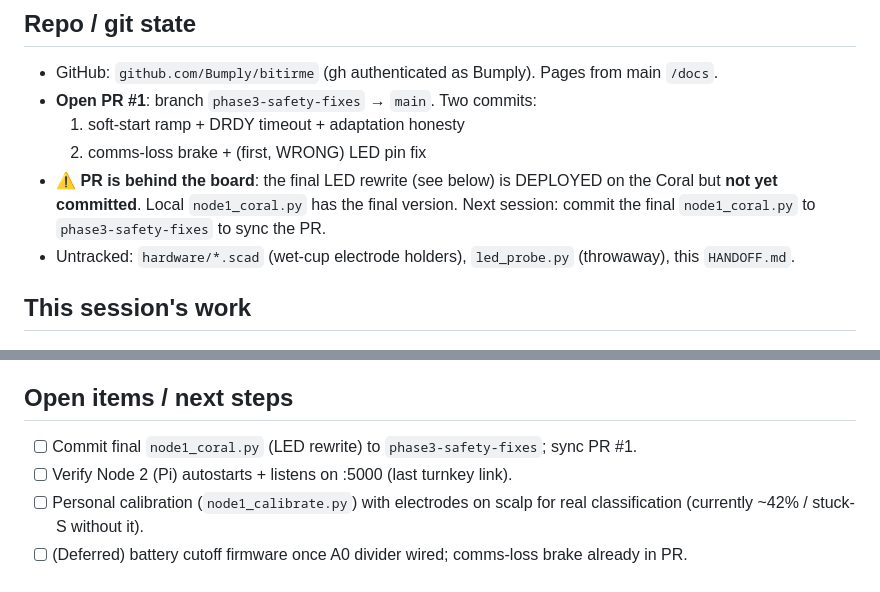
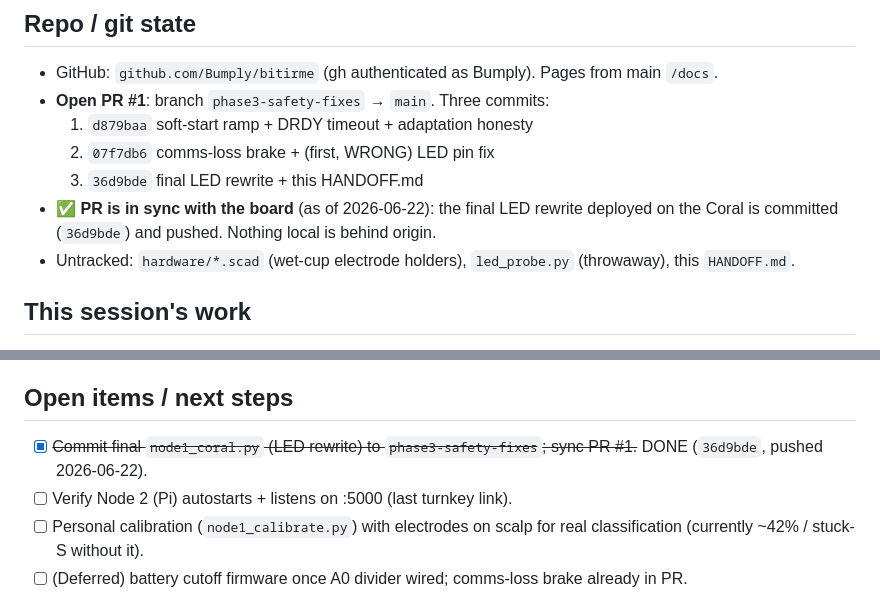
Before and after one commit to Bumply/bitirme, a Markdown page: HANDOFF.md, 2 parts joined by grey strips. Rendered like a GitHub page.

Commit message:
docs(handoff): mark PR #1 in sync with board (LED rewrite committed)
Co-Authored-By: Claude Opus 4.8 <noreply@anthropic.com>
Claude-Session: https://claude.ai/code/session_01FMxQs5XyiERTnLWAHqryqP

```diff
--- a/HANDOFF.md
+++ b/HANDOFF.md
@@ -12,10 +12,11 @@ Host = CachyOS (Arch), cwd usually `/home/ali`. Repo at `~/NeuroDrive`.
 
 ## Repo / git state
 - GitHub: `github.com/Bumply/bitirme` (gh authenticated as Bumply). Pages from main `/docs`.
-- **Open PR #1**: branch `phase3-safety-fixes` → `main`. Two commits:
-  1. soft-start ramp + DRDY timeout + adaptation honesty
-  2. comms-loss brake + (first, WRONG) LED pin fix
-- ⚠️ **PR is behind the board**: the final LED rewrite (see below) is DEPLOYED on the Coral but **not yet committed**. Local `node1_coral.py` has the final version. Next session: commit the final `node1_coral.py` to `phase3-safety-fixes` to sync the PR.
+- **Open PR #1**: branch `phase3-safety-fixes` → `main`. Three commits:
+  1. `d879baa` soft-start ramp + DRDY timeout + adaptation honesty
+  2. `07f7db6` comms-loss brake + (first, WRONG) LED pin fix
+  3. `36d9bde` final LED rewrite + this HANDOFF.md
+- ✅ **PR is in sync with the board** (as of 2026-06-22): the final LED rewrite deployed on the Coral is committed (`36d9bde`) and pushed. Nothing local is behind origin.
 - Untracked: `hardware/*.scad` (wet-cup electrode holders), `led_probe.py` (throwaway), this `HANDOFF.md`.
 
 ## This session's work
@@ -49,7 +50,7 @@ Power-on flow already works:
 - Always filter SSH noise: `... 2>&1 | grep -ivE "post-quantum|store now|may need|openssh.com|vulnerable"`.
 
 ## Open items / next steps
-- [ ] Commit final `node1_coral.py` (LED rewrite) to `phase3-safety-fixes`; sync PR #1.
+- [x] ~~Commit final `node1_coral.py` (LED rewrite) to `phase3-safety-fixes`; sync PR #1.~~ DONE (`36d9bde`, pushed 2026-06-22).
 - [ ] Verify Node 2 (Pi) autostarts + listens on :5000 (last turnkey link).
 - [ ] Personal calibration (`node1_calibrate.py`) with electrodes on scalp for real classification (currently ~42% / stuck-S without it).
 - [ ] (Deferred) battery cutoff firmware once A0 divider wired; comms-loss brake already in PR.
```
